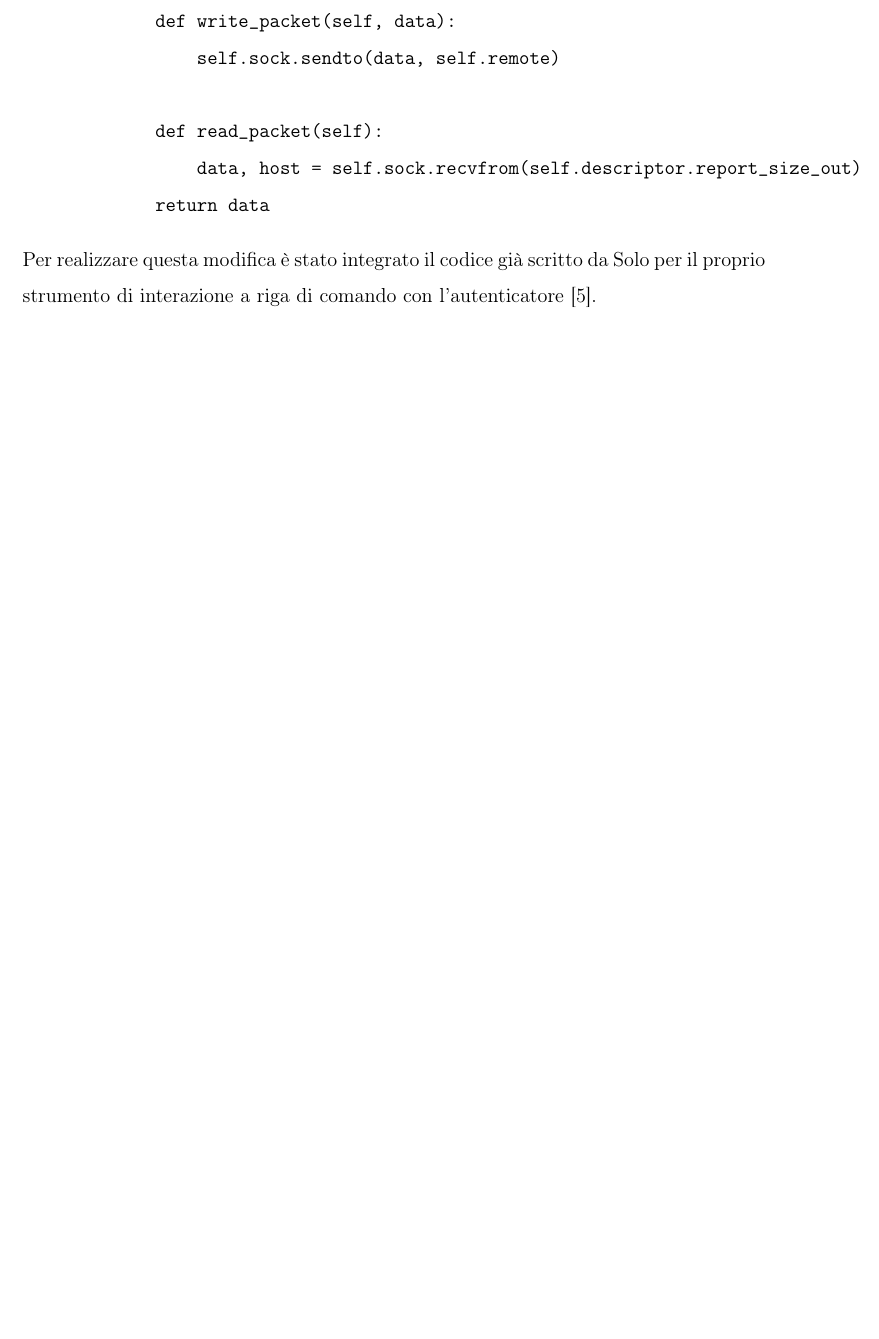
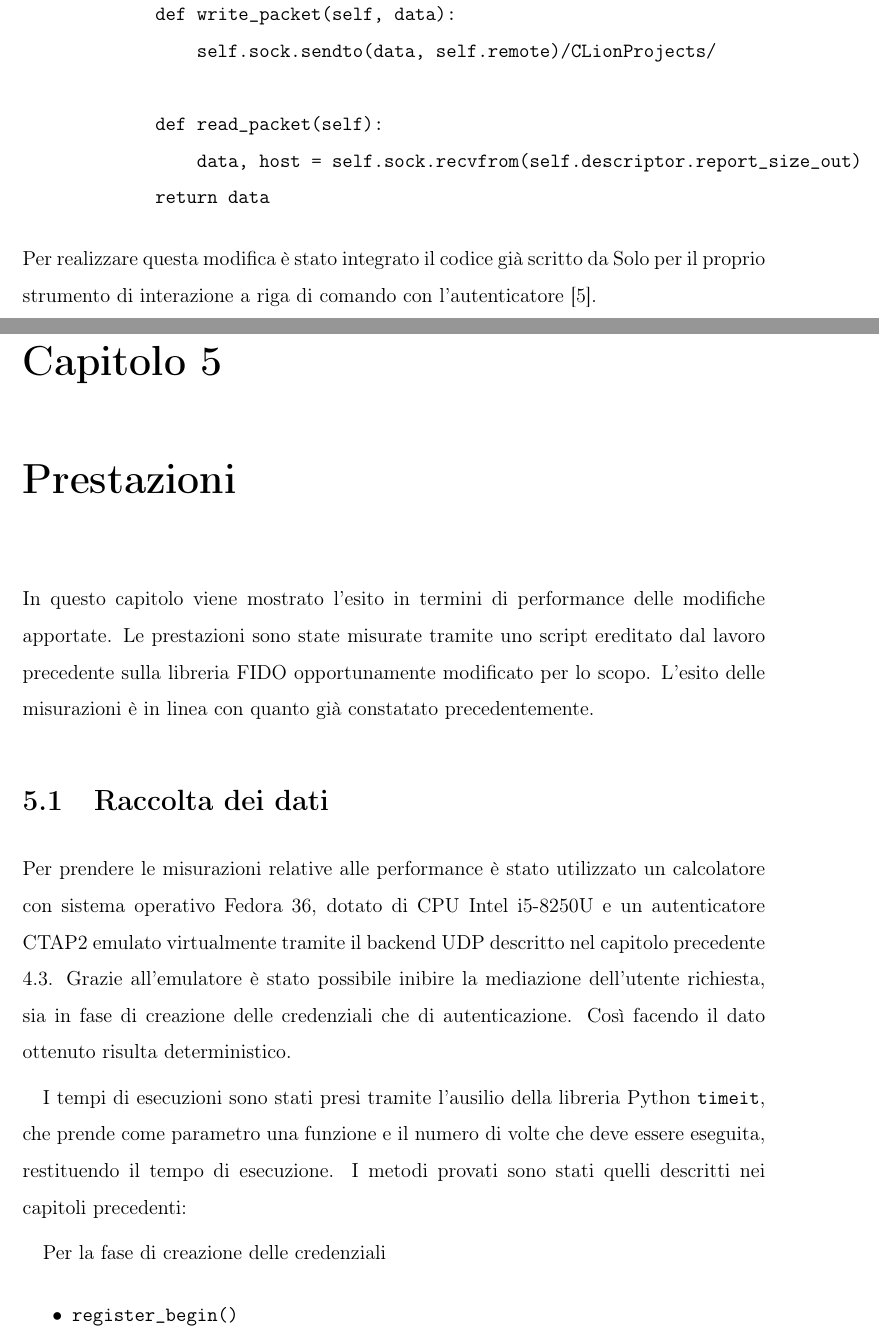
Before and after one commit to gibait/thesis, a LaTeX book (main.tex, which reads sections/dettagli.tex, sections/prestazioni.tex): part of page 19 of 21 before the commit and two parts of pages 21 and 22 of 26 after it, the two joined at a grey line, cut so that both start at the same text, the shorter picture padded with empty space. The pictures show the PDF file main.pdf that the author committed with the source.

Commit message:
aggiunta sezione prestazioni

```diff
--- a/sections/dettagli.tex
+++ b/sections/dettagli.tex
@@ -116,7 +152,7 @@ In particolare è stato aggiunto il file \verb*|udp_backend.py| in cui viene def
 	\item Vengono ridefiniti i metodi di scrittura e lettura dei pacchetti utilizzando i metodi della libreria \verb*|socket| per l'invio e la ricezione tramite UDP
 	\begin{verbatim}
         def write_packet(self, data):
-            self.sock.sendto(data, self.remote)
+            self.sock.sendto(data, self.remote)/CLionProjects/
 
         def read_packet(self):
             data, host = self.sock.recvfrom(self.descriptor.report_size_out)
--- /dev/null
+++ b/sections/prestazioni.tex
@@ -0,0 +1,50 @@
+\chapter{Prestazioni}
+\label{prestazioni}
+
+In questo capitolo viene mostrato l'esito in termini di performance delle modifiche apportate. Le prestazioni sono state misurate tramite uno script ereditato dal lavoro precedente sulla libreria FIDO opportunamente modificato per lo scopo. L'esito delle misurazioni è in linea con quanto già constatato precedentemente.
+
+\section{Raccolta dei dati}
+\label{raccolta_dati}
+
+Per prendere le misurazioni relative alle performance è stato utilizzato un calcolatore con sistema operativo Fedora 36, dotato di CPU Intel i5-8250U e un autenticatore CTAP2 emulato virtualmente tramite il backend UDP descritto nel capitolo precedente \ref{testing}. Grazie all'emulatore è stato possibile inibire la mediazione dell'utente richiesta, sia in fase di creazione delle credenziali che di autenticazione. Così facendo il dato ottenuto risulta deterministico.
+
+I tempi di esecuzioni sono stati presi tramite l'ausilio della libreria Python \verb*|timeit|, che prende come parametro una funzione e il numero di volte che deve essere eseguita, restituendo il tempo di esecuzione. I metodi provati sono stati quelli descritti nei capitoli precedenti:
+
+Per la fase di creazione delle credenziali
+\begin{itemize}
+	\item \verb*|register_begin()|
+	\item \verb*|make_credential()|
+	\item \verb*|register_complete()|
+\end{itemize}
+E per la fase di autenticazione
+\begin{itemize}
+	\item \verb*|authenticate_begin()|
+	\item \verb*|get_assertion()|
+	\item \verb*|authenticate_complete()|
+\end{itemize}
+
+Per ogni livello di sicurezza \emph{n} stabilito, i test sono stati ripetuti con un livello di sicurezza in fase di \textbf{autenticazione} \emph{k} tale che: $k \in [1, n]$. Per diminuire la variabilità dei dati i tempi del metodo \verb*|get_assertion()| sono stati presi sulla base della media di dieci iterazioni. La fase di creazione è stata, invece, ripetuta solamente una volta.
+
+\section{Valutazione dei dati}
+\label{valutazione}
+
+I dati nel grafico sono relativi sia alle fasi di creazione che di autenticazione, cioè al tempo totale misurato.
+\begin{center}
+	\includegraphics[scale=0.65]{figures/test_results}
+\end{center}
+
+Come si può notare dal grafico all'aumentare del livello di sicurezza, e quindi del numero di FIDO Server, il tempo totale cresce di circa 30 \emph{ms}. Con 5 FIDO Server il tempo di esecuzione totale è più che raddoppiato. Si nota un'anomalia in corrispondenza di quattro FIDO Server ma il trend rimane comunque crescente.
+
+I tempi per la fase di creazione delle credenziali riportano un risultato simile: un incremento di circa 20 \emph{ms} per ogni FIDO Server aggiuntivo. Anche qui è presente la stessa anomalia citata sopra.
+\begin{center}
+	\includegraphics[scale=0.65]{figures/creation_results}
+\end{center}
+
+I tempi della fase di autenticazione sono cresciuti più lentamente all'aumentare del livello di sicurezza richiesto in fase di autenticazione. In legenda sono indicati i FIDO Server attivi volta per volta e quindi il livello di sicurezza richiesto in fase di creazione delle credenziali. I punti sul grafico rappresentano il tempo necessario a completare l'operazione per ogni security level in fase di autenticazione, da \emph{1} a \emph{n}.
+\begin{center}
+	\includegraphics[scale=0.65]{figures/auth_results}
+\end{center}
+
+Occorre precisare che le misurazioni effettuate sono assolutamente ottimistiche sia per quanto riguarda la latenza con i FIDO Server, operanti localmente, che per quella con l'autenticatore, emulato virtualmente. Inoltre, non tengono conto dell'interazione umana richiesta e dell'utilizzo di un Web Browser con le penalizzazioni che ne conseguono.
+
+Si può quindi concludere dai dati raccolti che l'incremento di tempo richiesto dall'operazione con una combinazione di \emph{k} e \emph{n} adeguata è di pochi \emph{ms} in più a fronte di una \emph{survivability} migliore. Per numeri di FIDO Server alti l'operazione richiede, però, un tempo doppio rispetto al normale, costituendo una penalizzazione di fatto non trascurabile.
```
Also changed, not shown: main.tex (+1 -0 lines), figures/auth_results.png (added), figures/creation_results.png (added), figures/test_results.png (added), main.pdf, sections/dettagli.tex (38 more changed lines).
